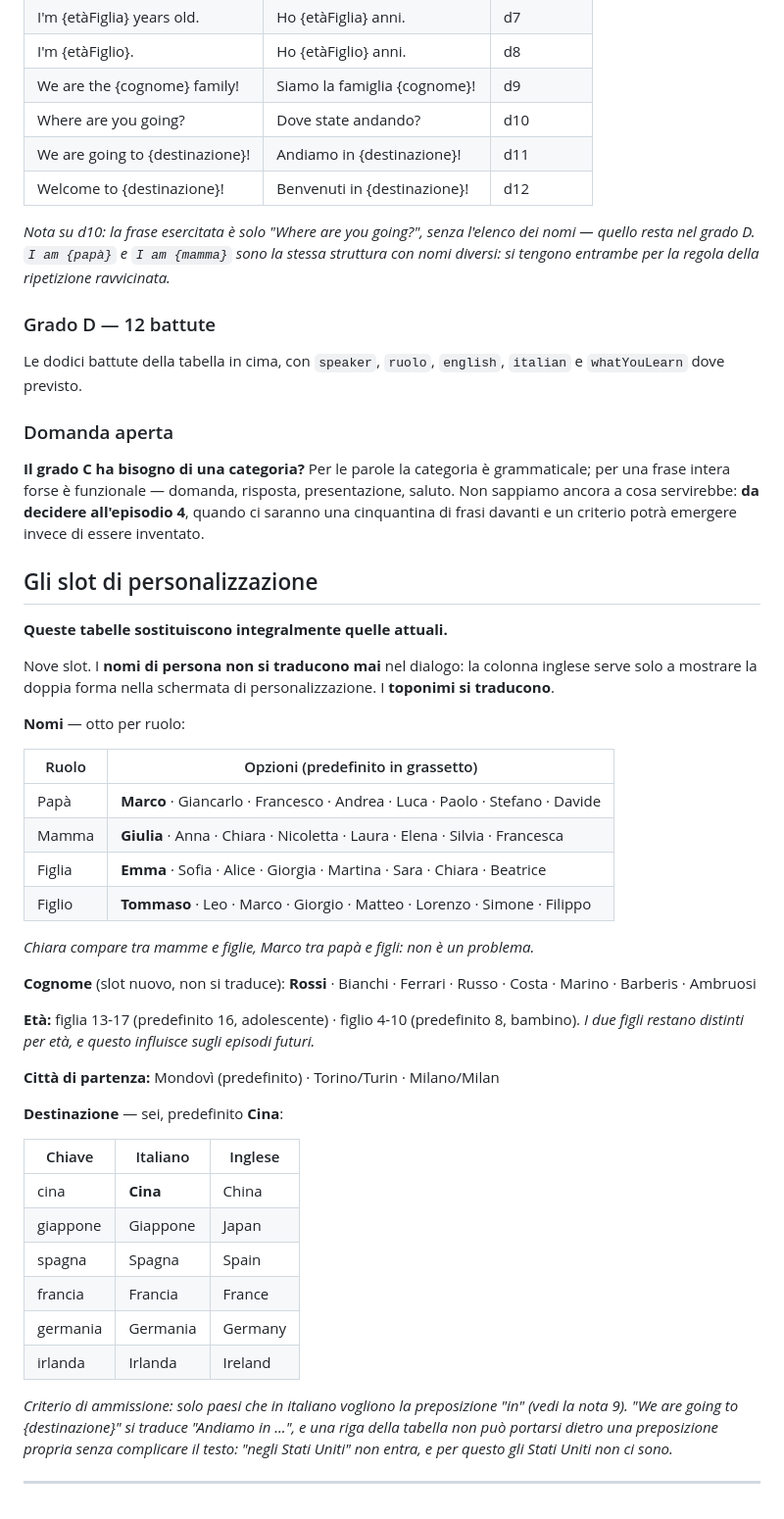
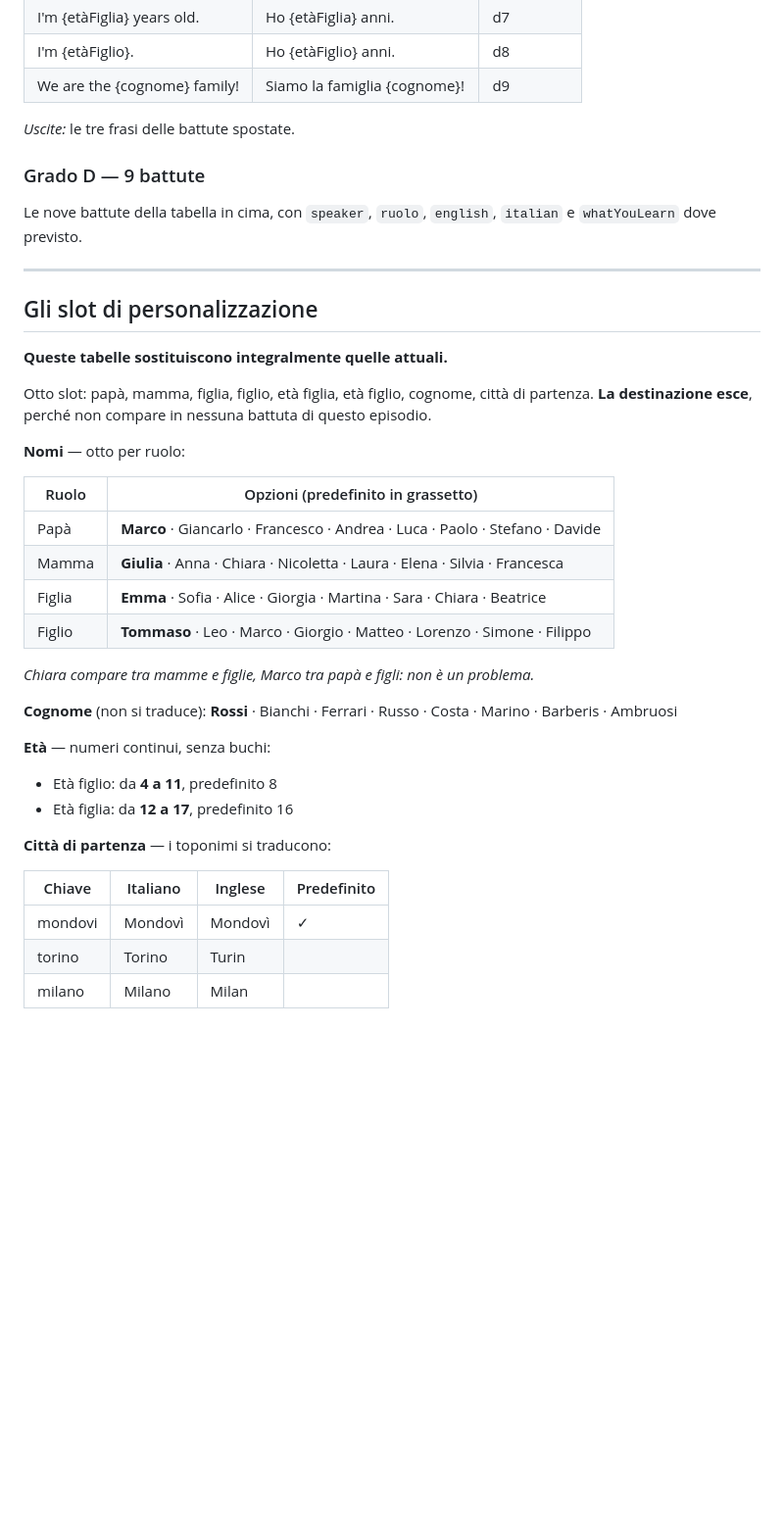
Before and after one commit to dav-te-pd/base-inglese, a Markdown page: docs/episodio-1.md, the part around one of its changes. Shown at 98% size. Drawn GitHub-style; blank space fills up the shorter version.

```diff
--- a/docs/episodio-1.md
+++ b/docs/episodio-1.md
@@ -189,26 +167,20 @@ Una skill è scritta in italiano ma cita la frase inglese del dialogo, e le due
 | I'm {etàFiglia} years old. | Ho {etàFiglia} anni. | d7 |
 | I'm {etàFiglio}. | Ho {etàFiglio} anni. | d8 |
 | We are the {cognome} family! | Siamo la famiglia {cognome}! | d9 |
-| Where are you going? | Dove state andando? | d10 |
-| We are going to {destinazione}! | Andiamo in {destinazione}! | d11 |
-| Welcome to {destinazione}! | Benvenuti in {destinazione}! | d12 |
 
-*Nota su d10: la frase esercitata è solo "Where are you going?", senza l'elenco dei nomi — quello resta nel grado D.*
-*`I am {papà}` e `I am {mamma}` sono la stessa struttura con nomi diversi: si tengono entrambe per la regola della ripetizione ravvicinata.*
+*Uscite:* le tre frasi delle battute spostate.
 
-### Grado D — 12 battute
+### Grado D — 9 battute
 
-Le dodici battute della tabella in cima, con `speaker`, `ruolo`, `english`, `italian` e `whatYouLearn` dove previsto.
+Le nove battute della tabella in cima, con `speaker`, `ruolo`, `english`, `italian` e `whatYouLearn` dove previsto.
 
-### Domanda aperta
-
-**Il grado C ha bisogno di una categoria?** Per le parole la categoria è grammaticale; per una frase intera forse è funzionale — domanda, risposta, presentazione, saluto. Non sappiamo ancora a cosa servirebbe: **da decidere all'episodio 4**, quando ci saranno una cinquantina di frasi davanti e un criterio potrà emergere invece di essere inventato.
+---
 
 ## Gli slot di personalizzazione
 
 **Queste tabelle sostituiscono integralmente quelle attuali.**
 
-Nove slot. I **nomi di persona non si traducono mai** nel dialogo: la colonna inglese serve solo a mostrare la doppia forma nella schermata di personalizzazione. I **toponimi si traducono**.
+Otto slot: papà, mamma, figlia, figlio, età figlia, età figlio, cognome, città di partenza. **La destinazione esce**, perché non compare in nessuna battuta di questo episodio.
 
 **Nomi** — otto per ruolo:
 
@@ -221,23 +193,16 @@ Nove slot. I **nomi di persona non si traducono mai** nel dialogo: la colonna in
 
 *Chiara compare tra mamme e figlie, Marco tra papà e figli: non è un problema.*
 
-**Cognome** (slot nuovo, non si traduce): **Rossi** · Bianchi · Ferrari · Russo · Costa · Marino · Barberis · Ambruosi
+**Cognome** (non si traduce): **Rossi** · Bianchi · Ferrari · Russo · Costa · Marino · Barberis · Ambruosi
 
-**Età:** figlia 13-17 (predefinito 16, adolescente) · figlio 4-10 (predefinito 8, bambino). *I due figli restano distinti per età, e questo influisce sugli episodi futuri.*
+**Età** — numeri continui, senza buchi:
+- Età figlio: da **4 a 11**, predefinito 8
+- Età figlia: da **12 a 17**, predefinito 16
 
-**Città di partenza:** Mondovì (predefinito) · Torino/Turin · Milano/Milan
+**Città di partenza** — i toponimi si traducono:
 
-**Destinazione** — sei, predefinito **Cina**:
-
-| Chiave | Italiano | Inglese |
-|---|---|---|
-| cina | **Cina** | China |
-| giappone | Giappone | Japan |
-| spagna | Spagna | Spain |
-| francia | Francia | France |
-| germania | Germania | Germany |
-| irlanda | Irlanda | Ireland |
-
-*Criterio di ammissione: solo paesi che in italiano vogliono la preposizione "in" (vedi la nota 9). "We are going to {destinazione}" si traduce "Andiamo in ...", e una riga della tabella non può portarsi dietro una preposizione propria senza complicare il testo: "negli Stati Uniti" non entra, e per questo gli Stati Uniti non ci sono.*
-
----
+| Chiave | Italiano | Inglese | Predefinito |
+|---|---|---|---|
+| mondovi | Mondovì | Mondovì | ✓ |
+| torino | Torino | Turin | |
+| milano | Milano | Milan | |
```
Also changed, not shown: other parts of docs/episodio-1.md (+55 -77 lines), docs/struttura-corso.md (added, +123 -0 lines).
